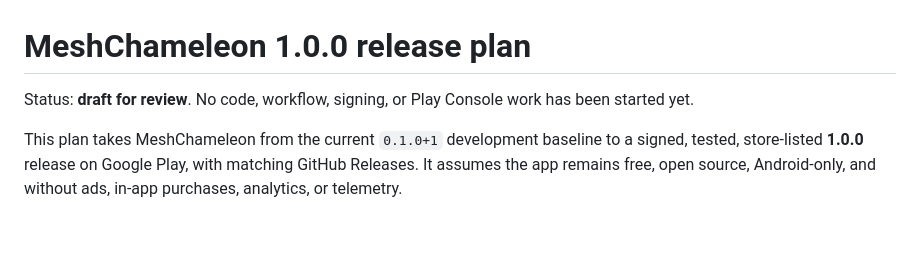
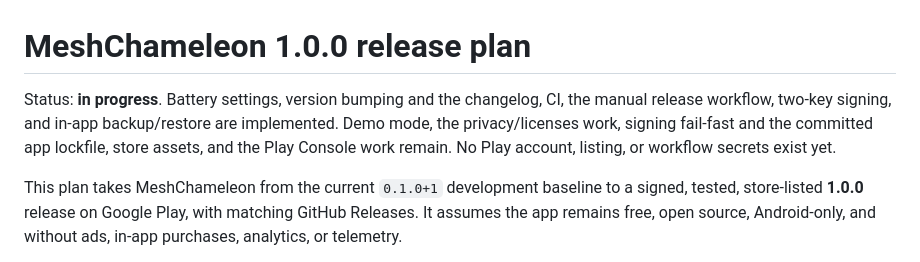
Before and after one commit to jhuebert/MeshChameleon, a Markdown page: docs/RELEASE_PLAN.md, the part around the change. Rendered like a GitHub page; blank space fills up the shorter version.

Commit message:
docs: record release-plan progress

```diff
--- a/docs/RELEASE_PLAN.md
+++ b/docs/RELEASE_PLAN.md
@@ -1,7 +1,10 @@
 # MeshChameleon 1.0.0 release plan
 
-Status: **draft for review**. No code, workflow, signing, or Play Console work
-has been started yet.
+Status: **in progress**. Battery settings, version bumping and the changelog,
+CI, the manual release workflow, two-key signing, and in-app backup/restore are
+implemented. Demo mode, the privacy/licenses work, signing fail-fast and the
+committed app lockfile, store assets, and the Play Console work remain. No Play
+account, listing, or workflow secrets exist yet.
 
 This plan takes MeshChameleon from the current `0.1.0+1` development baseline to
 a signed, tested, store-listed **1.0.0** release on Google Play, with matching
```
